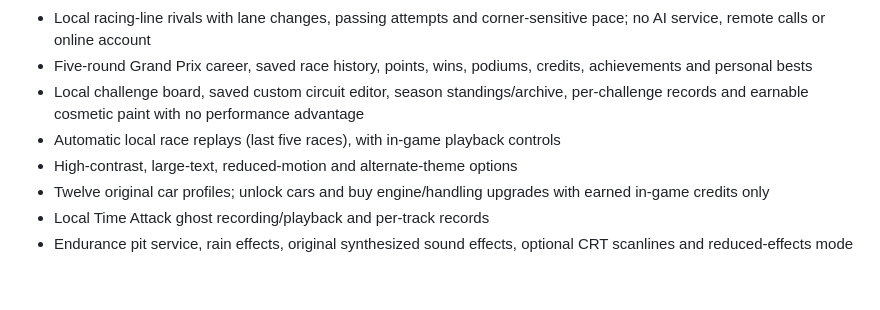
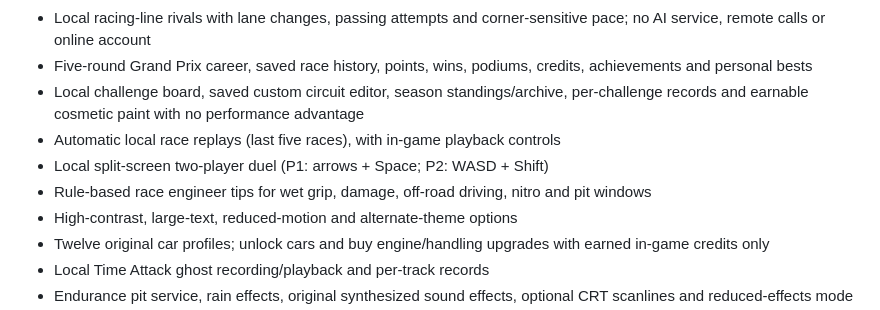
Before and after one commit to shreebalaji767/retro-racing-league, a Markdown page: README.md, the part around the change. Rendered like a GitHub page; blank space fills up the shorter version.

Commit message:
Document local split-screen racing and rule-based engineer

```diff
--- a/README.md
+++ b/README.md
@@ -10,6 +10,8 @@ A free top-down 16-bit-style arcade racing game built with HTML, CSS, Canvas and
 - Five-round Grand Prix career, saved race history, points, wins, podiums, credits, achievements and personal bests
 - Local challenge board, saved custom circuit editor, season standings/archive, per-challenge records and earnable cosmetic paint with no performance advantage
 - Automatic local race replays (last five races), with in-game playback controls
+- Local split-screen two-player duel (P1: arrows + Space; P2: WASD + Shift)
+- Rule-based race engineer tips for wet grip, damage, off-road driving, nitro and pit windows
 - High-contrast, large-text, reduced-motion and alternate-theme options
 - Twelve original car profiles; unlock cars and buy engine/handling upgrades with earned in-game credits only
 - Local Time Attack ghost recording/playback and per-track records
```
